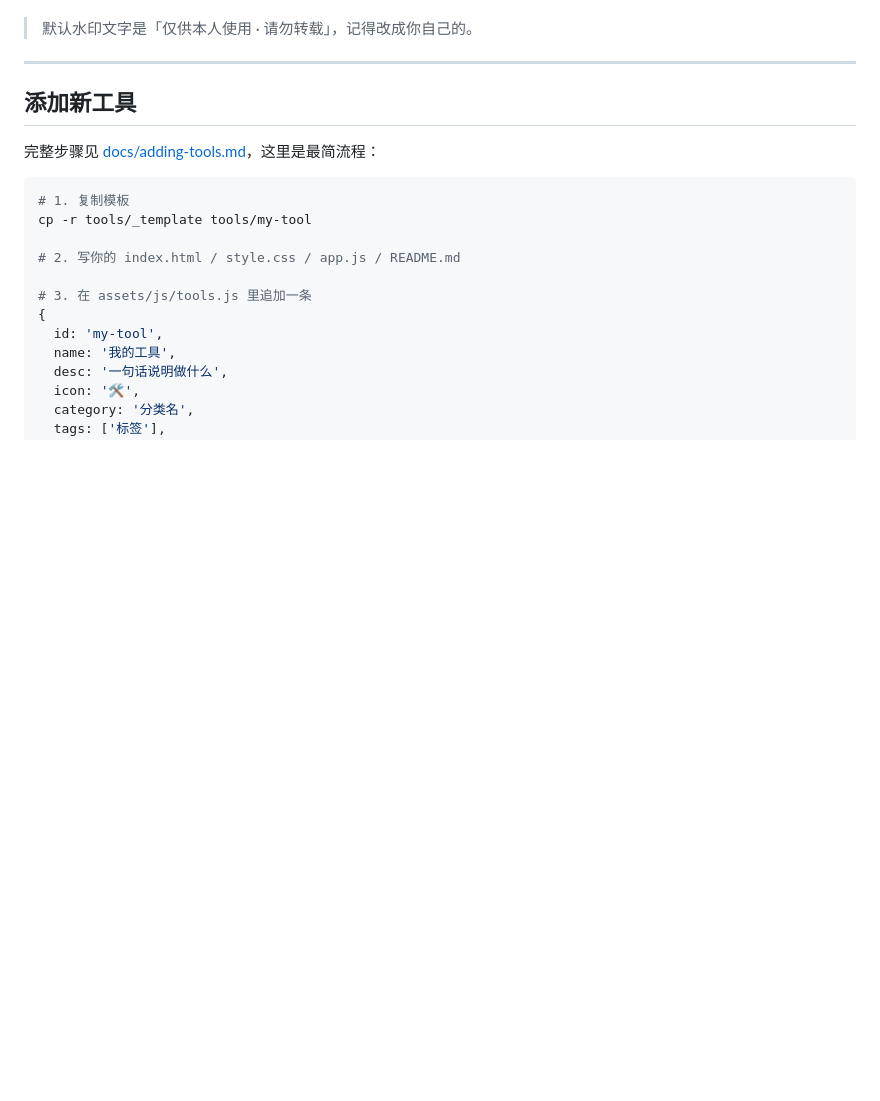
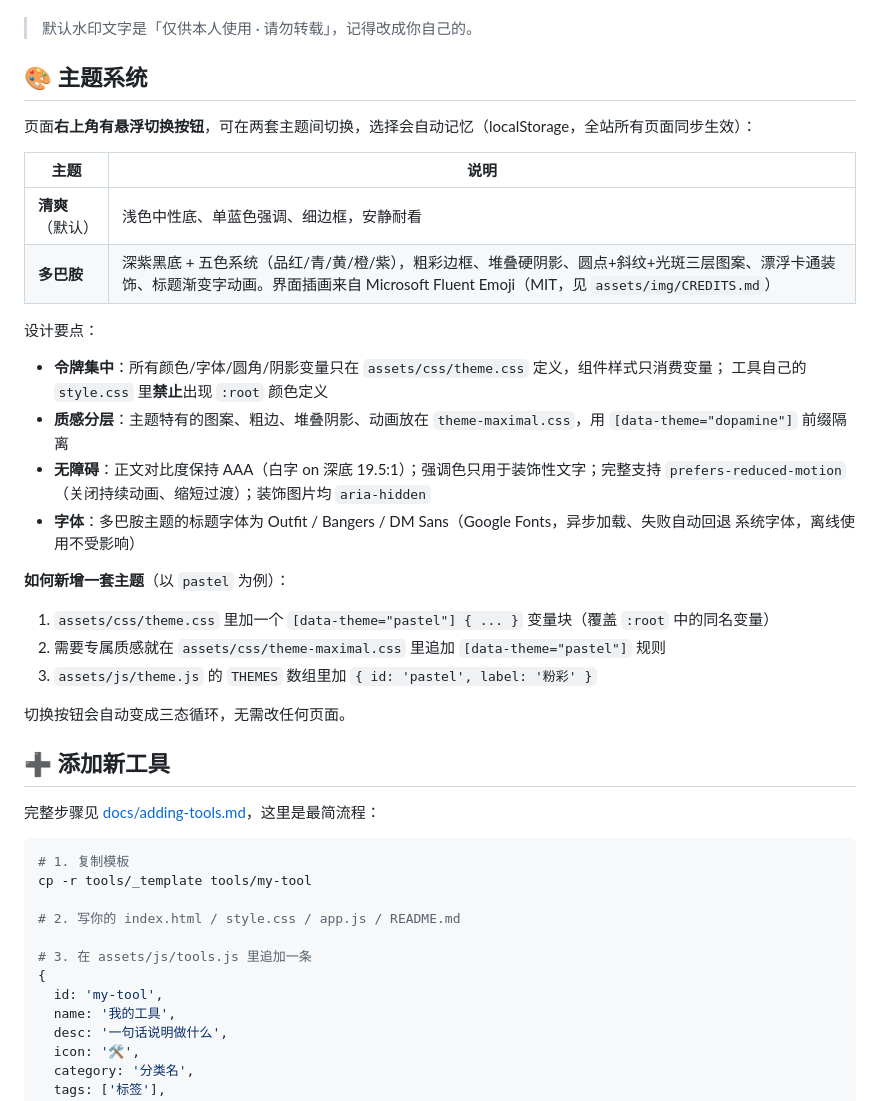
Before and after one commit to AI-Light-Project/tiny-toolset, a Markdown page: README.md, the part around one of its changes. GitHub-like rendering; blank space fills up the shorter version.

```diff
--- a/README.md
+++ b/README.md
@@ -94,9 +94,34 @@ tools-hub/
 
 > 默认水印文字是「仅供本人使用 · 请勿转载」，记得改成你自己的。
 
----
+## 🎨 主题系统
 
-## 添加新工具
+页面**右上角有悬浮切换按钮**，可在两套主题间切换，选择会自动记忆（localStorage，全站所有页面同步生效）：
+
+| 主题 | 说明 |
+|---|---|
+| **清爽**（默认） | 浅色中性底、单蓝色强调、细边框，安静耐看 |
+| **多巴胺** | 深紫黑底 + 五色系统（品红/青/黄/橙/紫），粗彩边框、堆叠硬阴影、圆点+斜纹+光斑三层图案、漂浮卡通装饰、标题渐变字动画。界面插画来自 Microsoft Fluent Emoji（MIT，见 `assets/img/CREDITS.md`） |
+
+设计要点：
+
+- **令牌集中**：所有颜色/字体/圆角/阴影变量只在 `assets/css/theme.css` 定义，组件样式只消费变量；
+  工具自己的 `style.css` 里**禁止**出现 `:root` 颜色定义
+- **质感分层**：主题特有的图案、粗边、堆叠阴影、动画放在 `theme-maximal.css`，用 `[data-theme="dopamine"]` 前缀隔离
+- **无障碍**：正文对比度保持 AAA（白字 on 深底 19.5:1）；强调色只用于装饰性文字；完整支持
+  `prefers-reduced-motion`（关闭持续动画、缩短过渡）；装饰图片均 `aria-hidden`
+- **字体**：多巴胺主题的标题字体为 Outfit / Bangers / DM Sans（Google Fonts，异步加载、失败自动回退
+  系统字体，离线使用不受影响）
+
+**如何新增一套主题**（以 `pastel` 为例）：
+
+1. `assets/css/theme.css` 里加一个 `[data-theme="pastel"] { ... }` 变量块（覆盖 `:root` 中的同名变量）
+2. 需要专属质感就在 `assets/css/theme-maximal.css` 里追加 `[data-theme="pastel"]` 规则
+3. `assets/js/theme.js` 的 `THEMES` 数组里加 `{ id: 'pastel', label: '粉彩' }`
+
+切换按钮会自动变成三态循环，无需改任何页面。
+
+## ➕ 添加新工具
 
 完整步骤见 [docs/adding-tools.md](docs/adding-tools.md)，这里是最简流程：
 
```
Also changed, not shown: other parts of README.md (+48 -77 lines).
